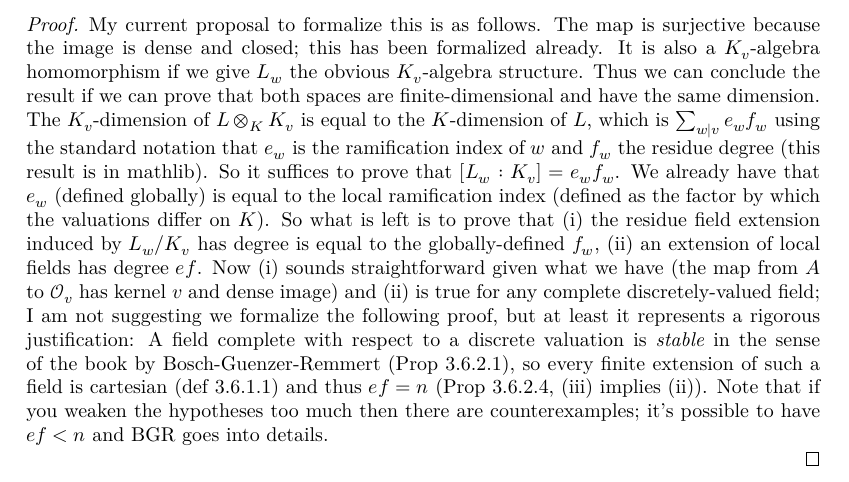
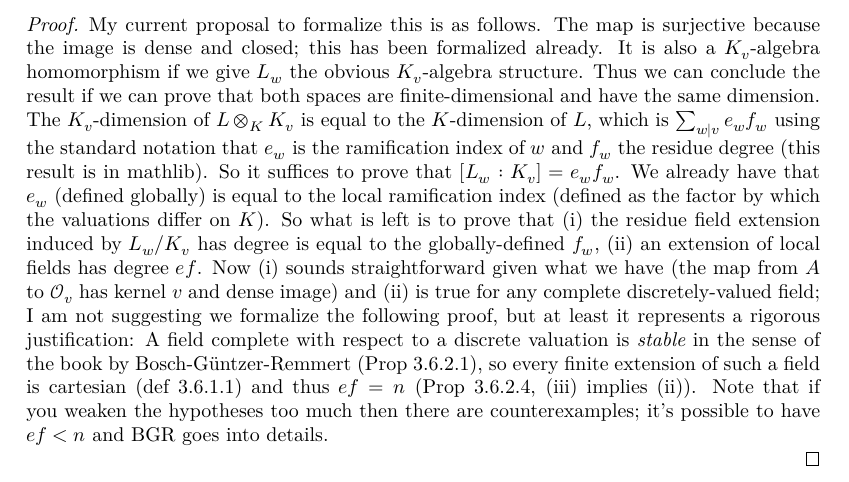
Before and after one commit to ImperialCollegeLondon/FLT, a LaTeX thesis (blueprint/src/print.tex, which reads blueprint/src/chapter/AdeleMiniproject.tex): part of page 40 of 67, cut so that both start at the same text. Compiled offline with XeLaTeX.

Commit message:
Update blueprint/src/chapter/AdeleMiniproject.tex

```diff
--- a/blueprint/src/chapter/AdeleMiniproject.tex
+++ b/blueprint/src/chapter/AdeleMiniproject.tex
@@ -290,7 +290,7 @@ in this section to formalize.
   dense image) and (ii) is true for any complete discretely-valued field; I am not suggesting
   we formalize the following proof, but at least it represents a rigorous justification:
   A field complete with respect to a discrete valuation is \emph{stable} in the sense
-  of the book by Bosch-Guenzer-Remmert (Prop 3.6.2.1), so every finite extension of such a field
+  of the book by Bosch-G\"{u}ntzer-Remmert (Prop 3.6.2.1), so every finite extension of such a field
   is cartesian (def 3.6.1.1) and thus $ef=n$ (Prop 3.6.2.4, (iii) implies (ii)). Note
   that if you weaken the hypotheses too much then there are counterexamples; it's possible
   to have $ef<n$ and BGR goes into details.
```
